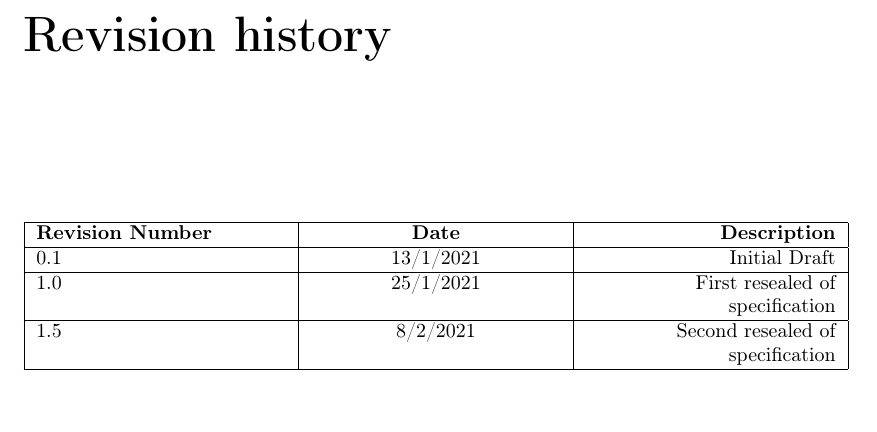
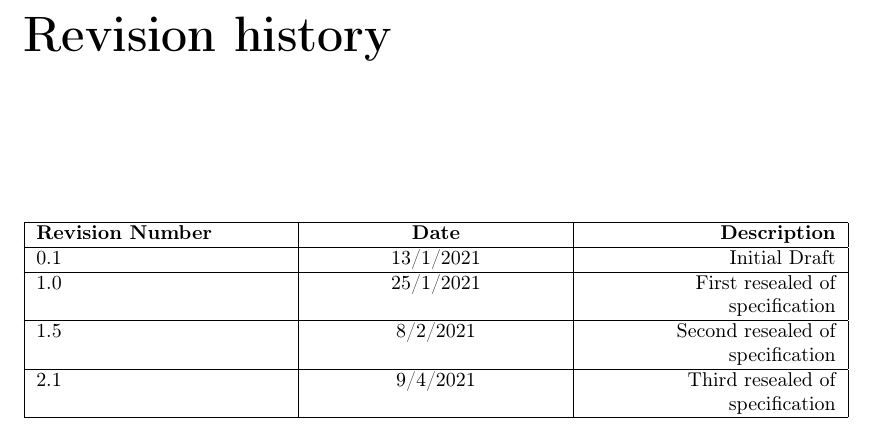
Before and after one commit to Mohamed-Elesaily/PCIe_specs, a LaTeX book (specification/main.tex, which reads specification/base/history.tex): part of page 6 of 50, cut so that both start at the same text. Compiled offline with pdfLaTeX.

Commit message:
third rlease

```diff
--- a/specification/base/history.tex
+++ b/specification/base/history.tex
@@ -8,7 +8,7 @@
  \hline
 0.1 & 13/1/2021  & Initial Draft  \\ \hline
 1.0 & 25/1/2021  & First resealed of specification \\ \hline
-1.5 & 8/2/2021  & Second resealed of specification \\
-
+1.5 & 8/2/2021  & Second resealed of specification \\ \hline
+2.1 & 9/4/2021  & Third resealed of specification \\
 \hline
 \end{tabularx}
```
